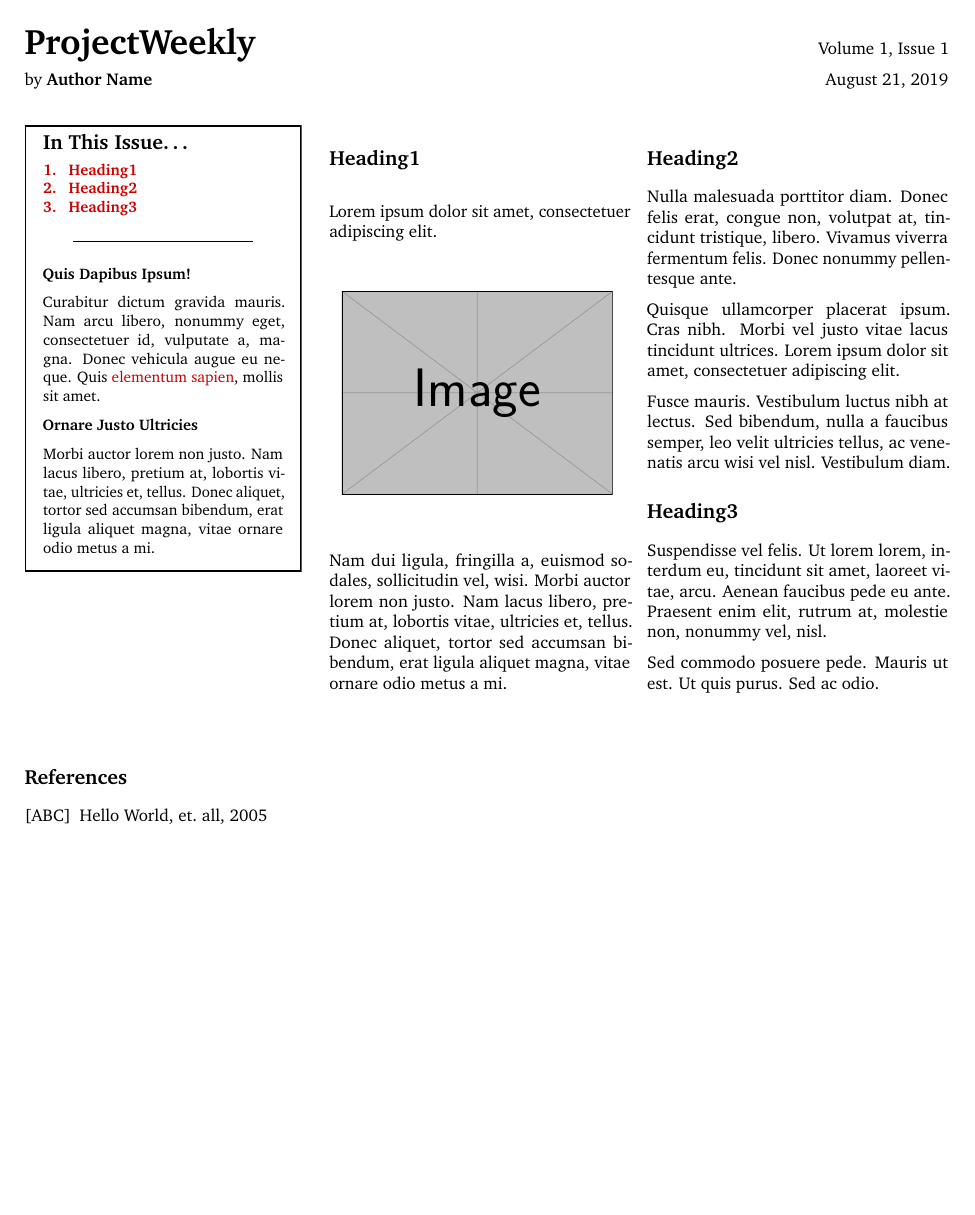
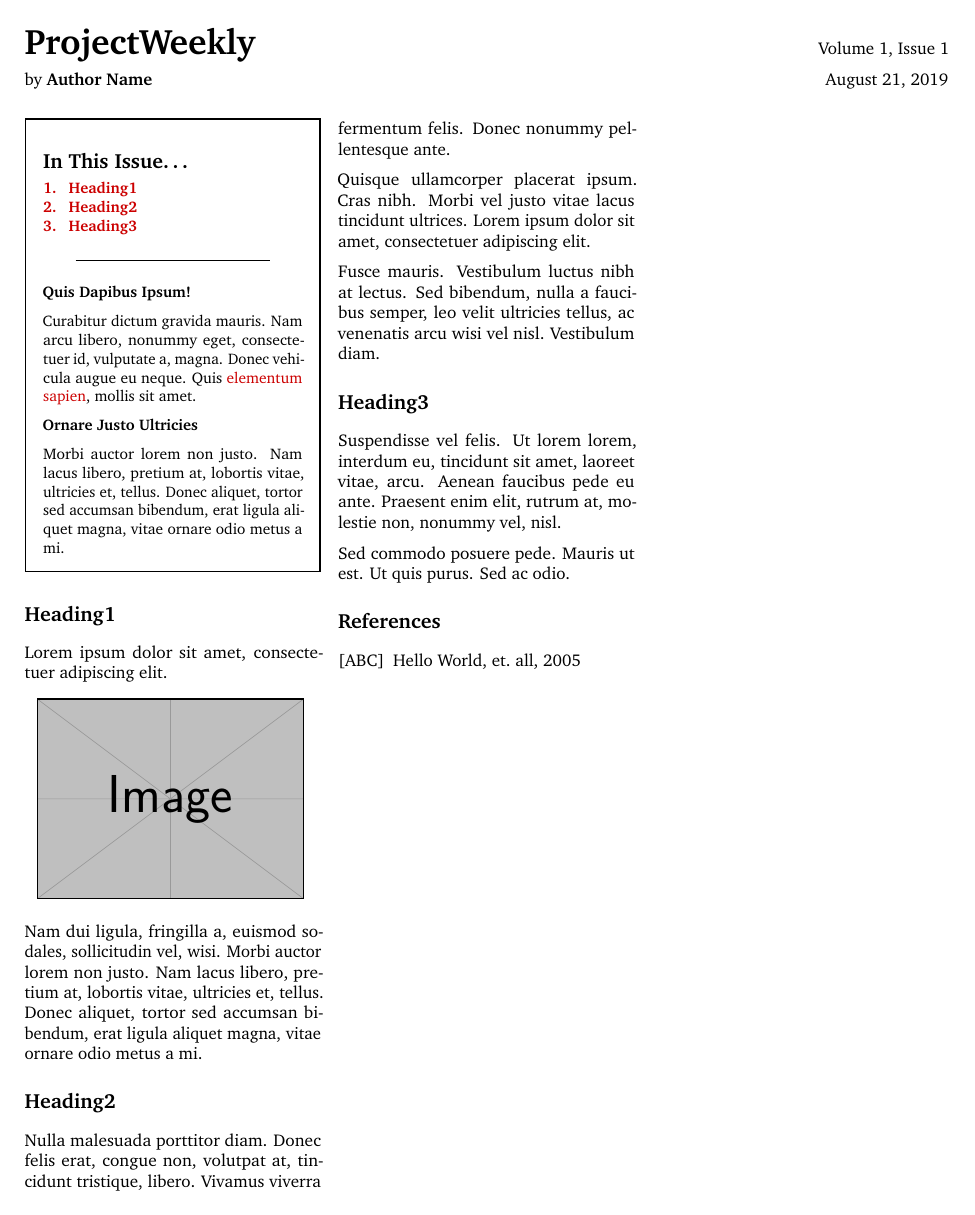
Before and after one commit to sathyamvellal/latex-newsletter-template, a LaTeX document (template.tex): the whole page. Compiled offline with pdfLaTeX.

Commit message:
Removing minipage, 3 columns, fixing top-margin

```diff
--- a/template.tex
+++ b/template.tex
@@ -4,7 +4,7 @@
 % PACKAGES
 % ---------------------------------------------------------
 
-\usepackage[top=0in,bottom=1in,left=.5in,right=.5in]{geometry}
+\usepackage[top=.5in,bottom=1in,left=.5in,right=.5in]{geometry}
 \usepackage[affil-it]{authblk}
 \usepackage{abstract}
 \usepackage{fancyhdr}
@@ -15,7 +15,7 @@
 \usepackage{multicol}
 \usepackage{amsmath}
 \usepackage{amssymb}
-\usepackage[xetex]{graphicx}
+\usepackage{graphicx}
 \usepackage[pdf]{graphviz}
 \usepackage{wrapfig}
 \usepackage{listings}
@@ -123,25 +123,24 @@
 \preauthor{\begin{flushleft}by }
 \postauthor{\hfill\today\end{flushleft}}
 
-\title{\textbf{\huge ProjectWeekly}\hfill{\normalsize Volume 1, Issue 1}}
+\title{\vspace*{-.5in}\textbf{\huge ProjectWeekly}\hfill{\normalsize Volume 1, Issue 1}}
 \author{\textbf{Author Name}}
 \date{}
 
 % ---------------------------------------------------------
 % DOCUMENT
 % ---------------------------------------------------------
-
 \begin{document}
-\vspace{-2em}
 \maketitle
 \thispagestyle{fancyfirst}
 \vspace{-3em}
+
+\begin{multicols*}{3}
 
 % ---------------------------------------------------------
 % SIDEBAR
 % ---------------------------------------------------------
 
-\begin{minipage}[t]{.30\linewidth}
 \begin{mdframed}[style=sidebar,frametitle={}]
 \tableofcontents
 \hfill
@@ -156,16 +155,11 @@
 \lipsum[2][2-4]
 
 \end{mdframed}
-\end{minipage}\hfill%
 %
 % ---------------------------------------------------------
 % BODY
 % ---------------------------------------------------------
 %
-\begin{minipage}[t]{.67\linewidth}
-\hfill
-\begin{multicols}{2}
-
 \hypertarget{heading1}{\heading{Heading1}}
 
 \lipsum[1][1]
@@ -197,13 +191,11 @@
 % \BackToContents
 % ---------------------------------------------------------
 
-\end{multicols}\hfill
-\end{minipage}%
-
 \nocite{*}
 \begin{thebibliography}{}
 \bibitem[ABC]{abc}
 Hello World, et. all, 2005
 \end{thebibliography}
+\end{multicols*}
 
 \end{document}
```
